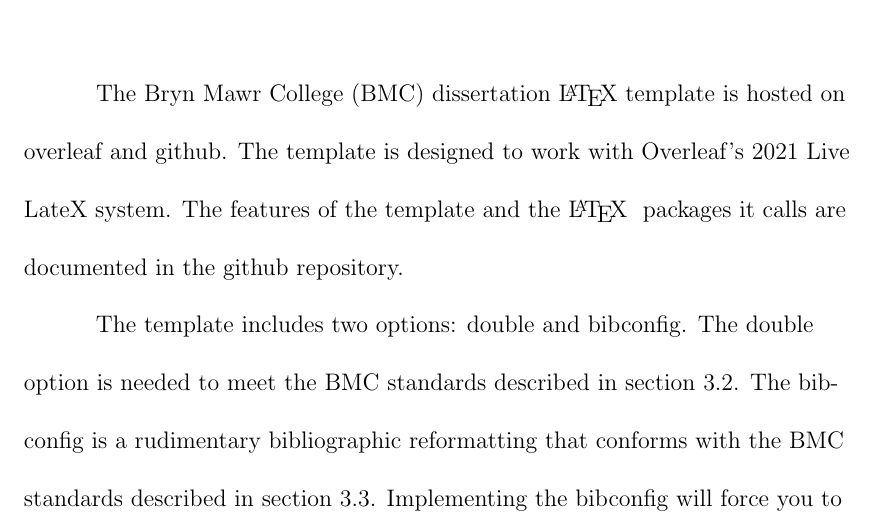
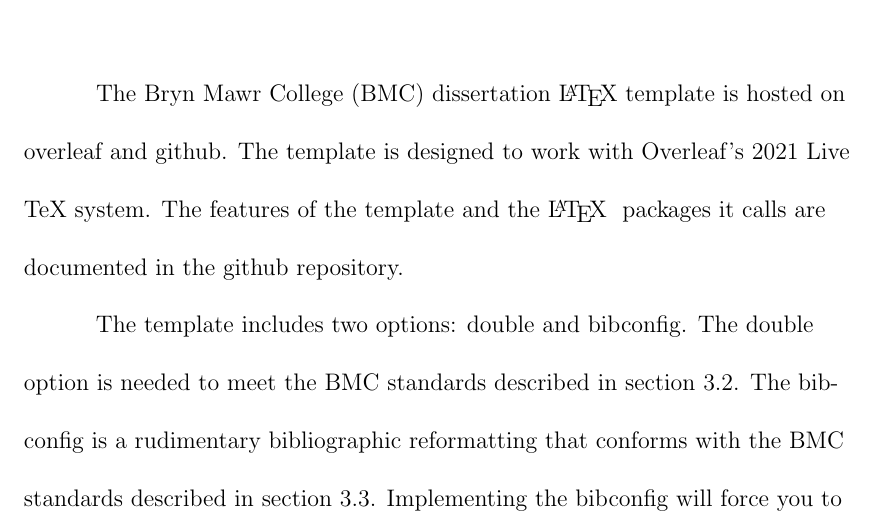
Before and after one commit to digbmc/BMC_Dissertation_Template, a LaTeX thesis (template.tex): part of page 11 of 18, cut so that both start at the same text. Compiled offline with pdfLaTeX.

Commit message:
Updating Live Tex system information.

```diff
--- a/template.tex
+++ b/template.tex
@@ -36,7 +36,7 @@
 \pagenumbering{arabic}
 
 \chapter{The Bryn Mawr College Dissertation \LaTeX~Template}
-The Bryn Mawr College (BMC) dissertation \LaTeX~template is hosted on overleaf and \href{https://github.com/cacsphysics/BMC_Dissertation_Template}{github}. The template is designed to work with \href{https://www.overleaf.com/for/authors}{Overleaf's} 2021 Live LateX system. The features of the template and the \LaTeX~ packages it calls are documented in the \href{https://github.com/cacsphysics/BMC_Dissertation_Template}{github} repository.
+The Bryn Mawr College (BMC) dissertation \LaTeX~template is hosted on overleaf and \href{https://github.com/cacsphysics/BMC_Dissertation_Template}{github}. The template is designed to work with \href{https://www.overleaf.com/for/authors}{Overleaf's} 2021 Live TeX system. The features of the template and the \LaTeX~ packages it calls are documented in the \href{https://github.com/cacsphysics/BMC_Dissertation_Template}{github} repository.
 
 The template includes two options: double and bibconfig. The double option is needed to meet the BMC standards described in section \ref{sec:format}. The bibconfig is a rudimentary bibliographic reformatting that conforms with the BMC standards described in section \ref{sec:biblio}. Implementing the bibconfig will force you to edit the bib-items. If you want to configure your own bibliographic environment using the \verb|biblatex| macros I gathered documentation within a different \href{https://github.com/cacsphysics/BMC_Template_Info_Files}{github repository}.
 
```
